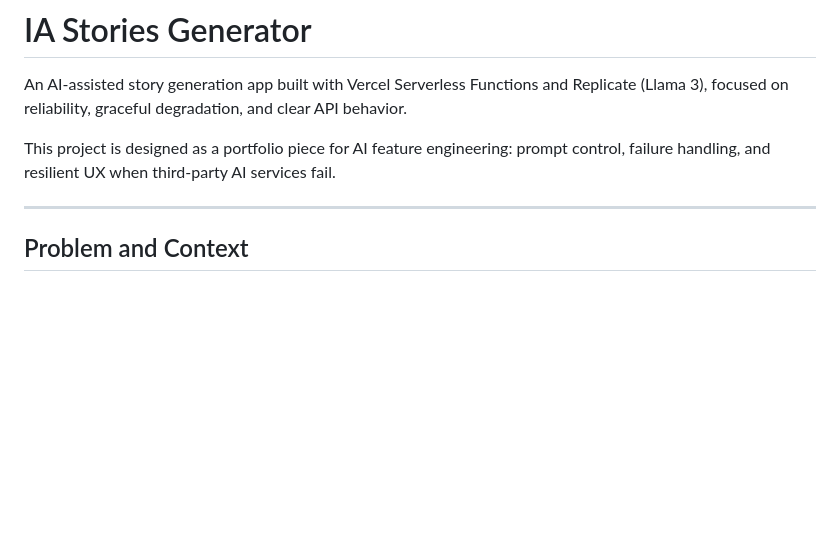
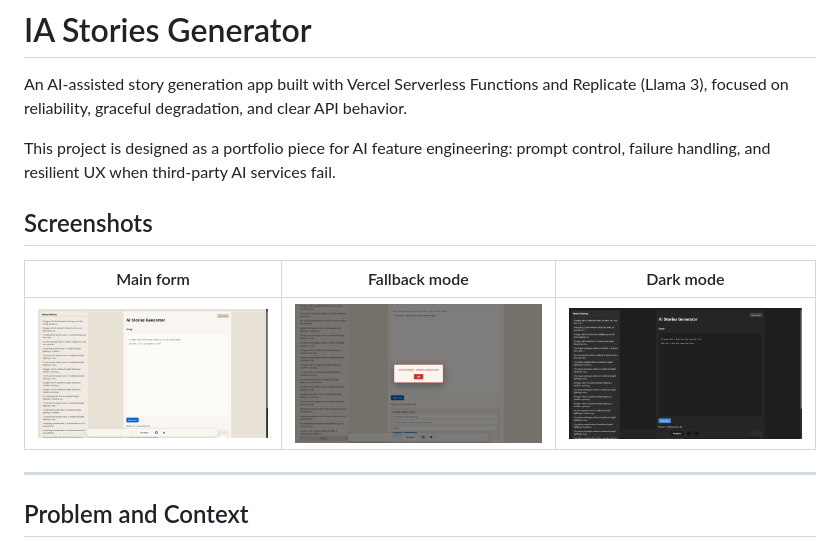
Before and after one commit to alejosworkstuff/ai-stories, a Markdown page: README.md, the part around the change. GitHub-like rendering; pictures changed too: docs/screenshots/dark.png (added), docs/screenshots/fallback.png (added), docs/screenshots/main.png (added); blank space fills up the shorter version.

Commit message:
docs: add README screenshots for main form, fallback, and dark mode
Fresh captures in docs/screenshots/ highlight AI resilience on GitHub.

Co-authored-by: Cursor <cursoragent@cursor.com>

```diff
--- a/README.md
+++ b/README.md
@@ -3,6 +3,12 @@
 An AI-assisted story generation app built with Vercel Serverless Functions and Replicate (Llama 3), focused on reliability, graceful degradation, and clear API behavior.
 
 This project is designed as a portfolio piece for AI feature engineering: prompt control, failure handling, and resilient UX when third-party AI services fail.
+
+## Screenshots
+
+| Main form | Fallback mode | Dark mode |
+|:---:|:---:|:---:|
+| ![Main form](./docs/screenshots/main.png) | ![Fallback mode](./docs/screenshots/fallback.png) | ![Dark mode](./docs/screenshots/dark.png) |
 
 ---
 
```
